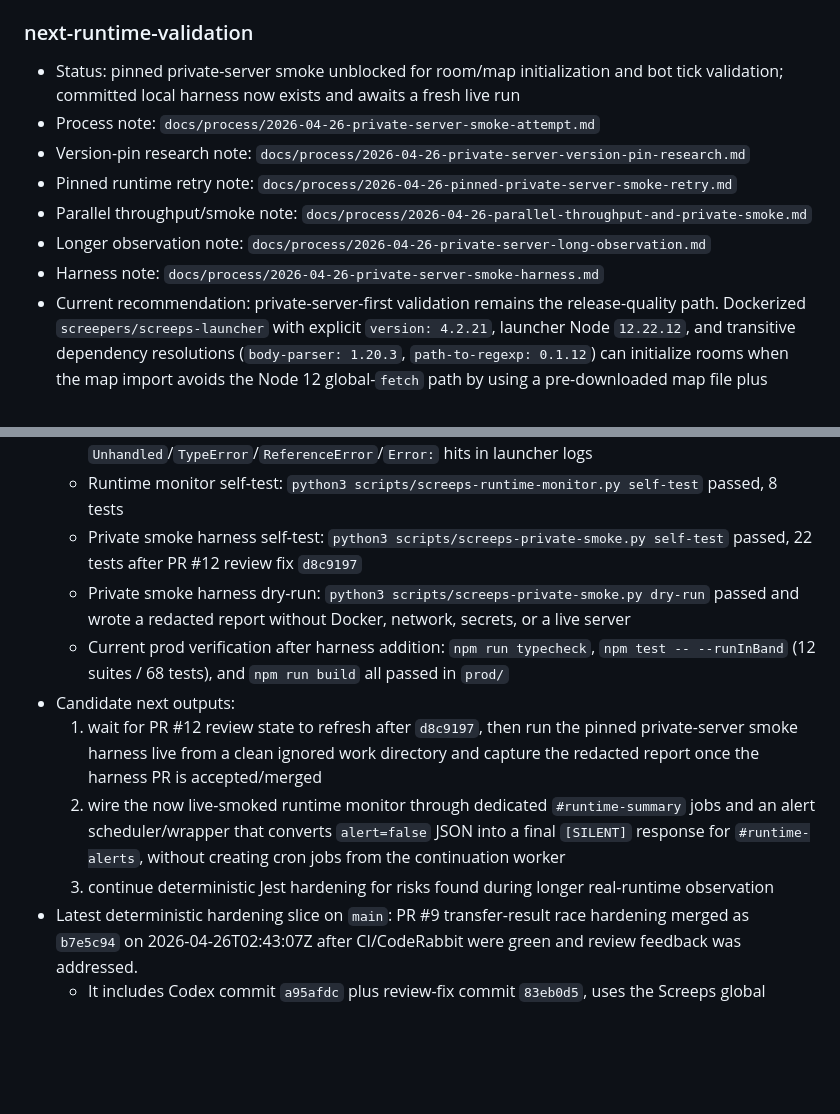
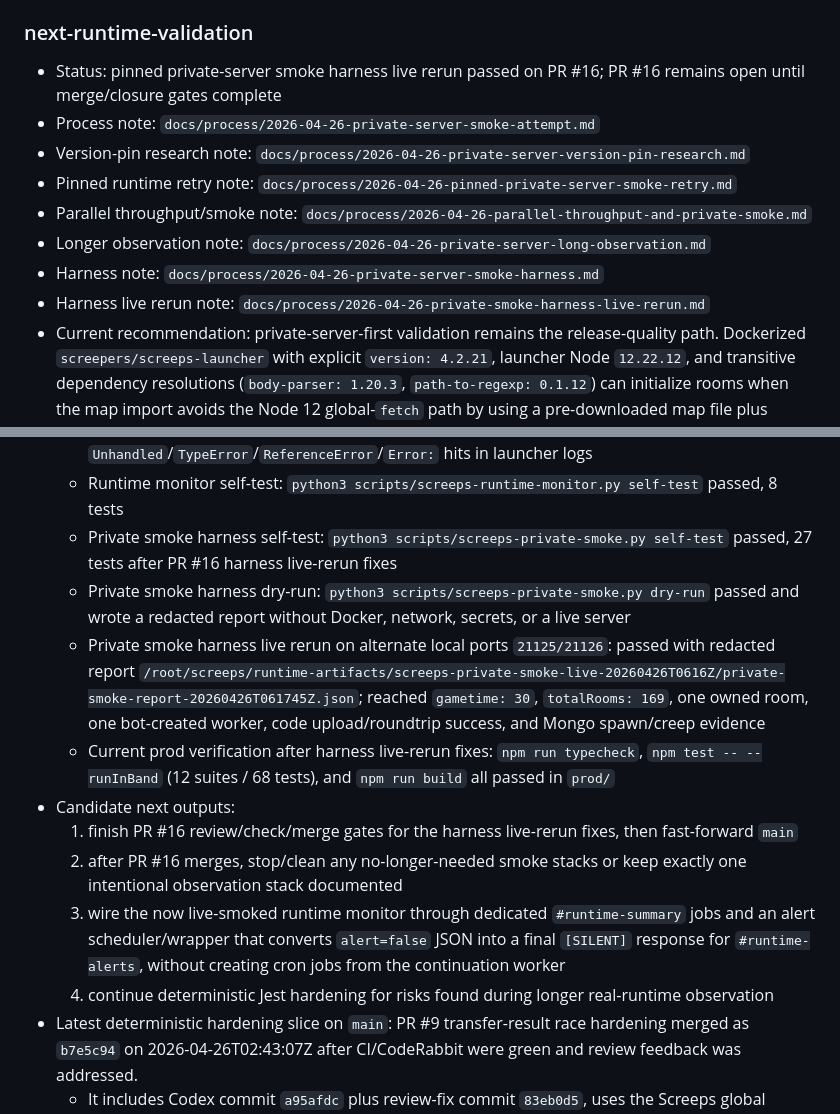
Before and after one commit to lanyusea/screeps, a Markdown page: docs/process/active-work-state.md, 2 parts joined by grey strips. Rendered like a GitHub page; blank space fills up the shorter version.

Commit message:
docs: record private smoke harness live rerun

```diff
--- a/docs/process/active-work-state.md
+++ b/docs/process/active-work-state.md
@@ -185,13 +185,14 @@ P0: stabilize and monitor the Screeps agent operating system before continuing n
 
 ### next-runtime-validation
 
-- Status: pinned private-server smoke unblocked for room/map initialization and bot tick validation; committed local harness now exists and awaits a fresh live run
+- Status: pinned private-server smoke harness live rerun passed on PR #16; PR #16 remains open until merge/closure gates complete
 - Process note: `docs/process/2026-04-26-private-server-smoke-attempt.md`
 - Version-pin research note: `docs/process/2026-04-26-private-server-version-pin-research.md`
 - Pinned runtime retry note: `docs/process/2026-04-26-pinned-private-server-smoke-retry.md`
 - Parallel throughput/smoke note: `docs/process/2026-04-26-parallel-throughput-and-private-smoke.md`
 - Longer observation note: `docs/process/2026-04-26-private-server-long-observation.md`
 - Harness note: `docs/process/2026-04-26-private-server-smoke-harness.md`
+- Harness live rerun note: `docs/process/2026-04-26-private-smoke-harness-live-rerun.md`
 - Current recommendation: private-server-first validation remains the release-quality path. Dockerized `screepers/screeps-launcher` with explicit `version: 4.2.21`, launcher Node `12.22.12`, and transitive dependency resolutions (`body-parser: 1.20.3`, `path-to-regexp: 0.1.12`) can initialize rooms when the map import avoids the Node 12 global-`fetch` path by using a pre-downloaded map file plus `utils.importMapFile('/screeps/maps/map-0b6758af.json')`. A follow-up observation reached private `gametime: 5267`, `totalRooms: 169`, `ownedRooms: 1`, one RCL 2 room, and three live bot-created workers without post-restart log exceptions.
 - Harness status: PR #12 `scripts/screeps-private-smoke.py` is ready for a fresh live run; see `docs/process/2026-04-26-private-server-smoke-harness.md` for full details.
   - Modes: offline `self-test`, secret-free `dry-run`, and live `run`.
@@ -210,13 +211,15 @@ P0: stabilize and monitor the Screeps agent operating system before continuing n
   - Pinned Dockerized runtime smoke: pre-downloaded `map-0b6758af.json`, imported with `utils.importMapFile`, restarted/resumed simulation, registered local smoke user, uploaded `prod/dist/main.js`, placed `Spawn1` at `E1S1` `(20,20)`, and observed `/stats` with `totalRooms: 169`, `ownedRooms: 1`, `activeUsers: 1`, plus owned `worker-E1S1-*` creeps in Mongo
   - Longer pinned runtime observation: private `gametime: 5267`, one RCL 2 owned room, three live bot-created workers, average tick time about 200 ms, and no current post-restart `Unhandled`/`TypeError`/`ReferenceError`/`Error:` hits in launcher logs
   - Runtime monitor self-test: `python3 scripts/screeps-runtime-monitor.py self-test` passed, 8 tests
-  - Private smoke harness self-test: `python3 scripts/screeps-private-smoke.py self-test` passed, 22 tests after PR #12 review fix `d8c9197`
+  - Private smoke harness self-test: `python3 scripts/screeps-private-smoke.py self-test` passed, 27 tests after PR #16 harness live-rerun fixes
   - Private smoke harness dry-run: `python3 scripts/screeps-private-smoke.py dry-run` passed and wrote a redacted report without Docker, network, secrets, or a live server
-  - Current prod verification after harness addition: `npm run typecheck`, `npm test -- --runInBand` (12 suites / 68 tests), and `npm run build` all passed in `prod/`
+  - Private smoke harness live rerun on alternate local ports `21125/21126`: passed with redacted report `/root/screeps/runtime-artifacts/screeps-private-smoke-live-20260426T0616Z/private-smoke-report-20260426T061745Z.json`; reached `gametime: 30`, `totalRooms: 169`, one owned room, one bot-created worker, code upload/roundtrip success, and Mongo spawn/creep evidence
+  - Current prod verification after harness live-rerun fixes: `npm run typecheck`, `npm test -- --runInBand` (12 suites / 68 tests), and `npm run build` all passed in `prod/`
 - Candidate next outputs:
-  1. wait for PR #12 review state to refresh after `d8c9197`, then run the pinned private-server smoke harness live from a clean ignored work directory and capture the redacted report once the harness PR is accepted/merged
-  2. wire the now live-smoked runtime monitor through dedicated `#runtime-summary` jobs and an alert scheduler/wrapper that converts `alert=false` JSON into a final `[SILENT]` response for `#runtime-alerts`, without creating cron jobs from the continuation worker
-  3. continue deterministic Jest hardening for risks found during longer real-runtime observation
+  1. finish PR #16 review/check/merge gates for the harness live-rerun fixes, then fast-forward `main`
+  2. after PR #16 merges, stop/clean any no-longer-needed smoke stacks or keep exactly one intentional observation stack documented
+  3. wire the now live-smoked runtime monitor through dedicated `#runtime-summary` jobs and an alert scheduler/wrapper that converts `alert=false` JSON into a final `[SILENT]` response for `#runtime-alerts`, without creating cron jobs from the continuation worker
+  4. continue deterministic Jest hardening for risks found during longer real-runtime observation
 - Latest deterministic hardening slice on `main`: PR #9 transfer-result race hardening merged as `b7e5c94` on 2026-04-26T02:43:07Z after CI/CodeRabbit were green and review feedback was addressed.
   - It includes Codex commit `a95afdc` plus review-fix commit `83eb0d5`, uses the Screeps global `ERR_FULL` constant, and verifies stale transfer tasks are cleared/reselected without moving toward a full target.
   - Post-merge local verification passed typecheck, 12 suites / 68 tests, and build.
```
Also changed, not shown: docs/ops/roadmap.md (+3 -3 lines), docs/process/2026-04-26-private-smoke-harness-live-rerun.md (added, +81 -0 lines).
